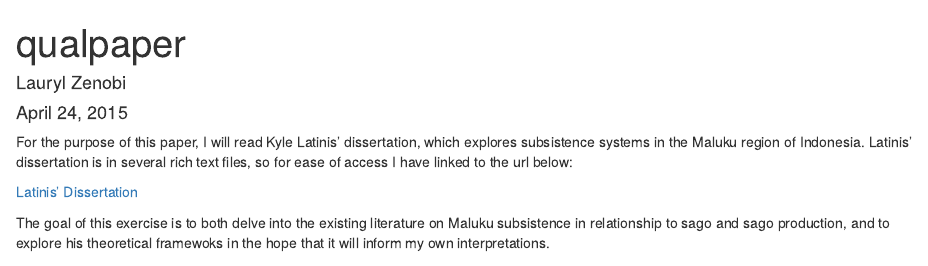
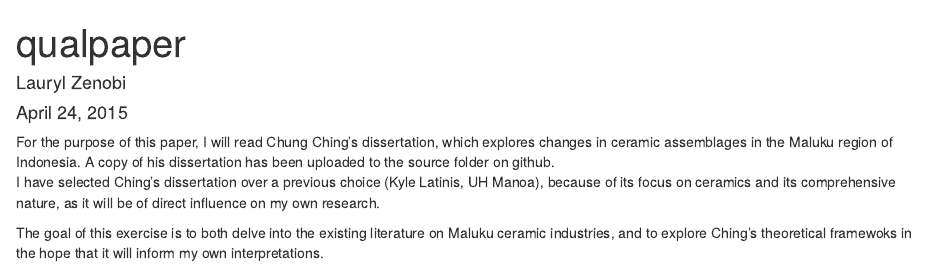
Before and after one commit to laurylzenobi/Qualitativepaper, an R Markdown document (qualpaper.Rmd): the page in a window 1100 px wide, from its top. Rendered offline with R 4.5, knitr and Pandoc, with nearby package versions.

Commit message:
Update qualpaper.Rmd

```diff
--- a/qualpaper.Rmd
+++ b/qualpaper.Rmd
@@ -5,8 +5,7 @@ date: "April 24, 2015"
 output: html_document
 ---
 
-For the purpose of this paper, I will read Kyle Latinis' dissertation, which explores subsistence systems in the Maluku region of Indonesia. Latinis' dissertation is in several rich text files, so for ease of access I have linked to the url below:
+For the purpose of this paper, I will read Chung Ching's dissertation, which explores changes in ceramic assemblages in the Maluku region of Indonesia. A copy of his dissertation has been uploaded to the source folder on github.
+I have selected Ching's dissertation over a previous choice (Kyle Latinis, UH Manoa), because of its focus on ceramics and its comprehensive nature, as it will be of direct influence on my own research.
 
-[Latinis' Dissertation](https://catalyst.uw.edu/workspace/emilypt/22980/359384)
-
-The goal of this exercise is to both delve into the existing literature on Maluku subsistence in relationship to sago and sago production, and to explore his theoretical framewoks in the hope that it will inform my own interpretations.
+The goal of this exercise is to both delve into the existing literature on Maluku ceramic industries, and to explore Ching's theoretical framewoks in the hope that it will inform my own interpretations.
```
